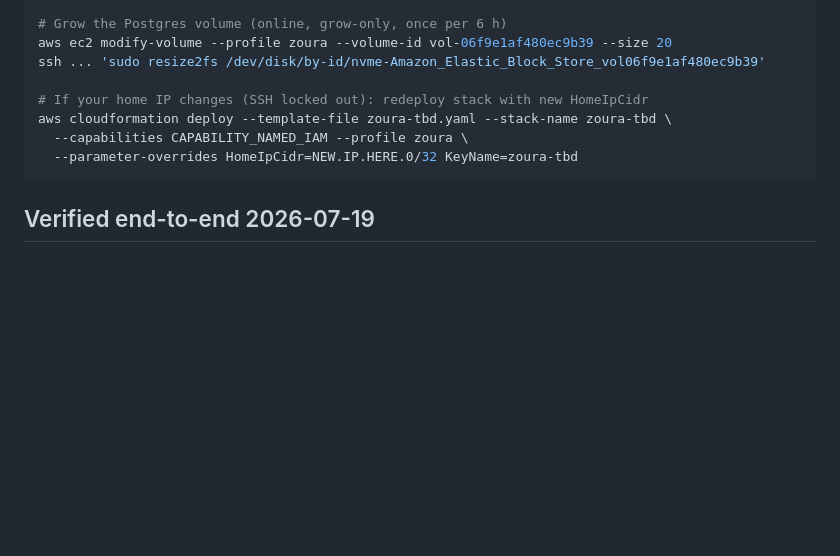
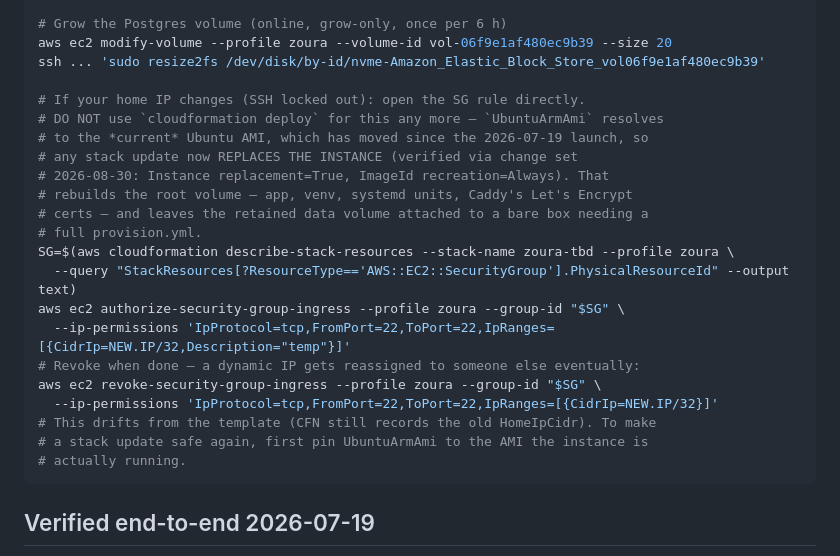
Before and after one commit to jannymeena/drape, a Markdown page: infra/README-tbd.md, the part around the change. Drawn GitHub-style; blank space fills up the shorter version.

Commit message:
infra: warn that a tbd stack update now replaces the instance
The runbook told you to fix an SSH lockout by re-running `cloudformation
deploy` with a new HomeIpCidr. That is no longer safe: UbuntuArmAmi is an
SSM-resolved "current Ubuntu 24.04 arm64" pointer, and the published AMI has
moved since the 2026-07-19 launch, so any stack update now changes ImageId and
replaces the EC2 instance.

Confirmed with a change set rather than by finding out the hard way:

  Modify Instance         AWS::EC2::Instance  replacement=True
    Properties.ImageId    recreation=Always
  Modify DataVolumeAttach replacement=True
  Modify EipAssoc         replacement=True

That would rebuild the root volume - app, venv, systemd units, Caddy's Let's
Encrypt certs - and reattach the retained data volume to a bare box needing a
full provision.yml.

The runbook now documents the surgical alternative (authorize/revoke the SG
ingress directly), notes that it drifts from the template, and points at the
real fix: pin UbuntuArmAmi to the AMI the instance is actually running before
attempting another stack update.

Claude-Session: https://claude.ai/code/session_01UjdiCyKVsMT2HfmxYWhdex

````diff
--- a/infra/README-tbd.md
+++ b/infra/README-tbd.md
@@ -67,10 +67,24 @@ ssh -i ~/.ssh/zoura-tbd.pem ubuntu@15.223.99.152 'sudo systemctl restart zoura'
 aws ec2 modify-volume --profile zoura --volume-id vol-06f9e1af480ec9b39 --size 20
 ssh ... 'sudo resize2fs /dev/disk/by-id/nvme-Amazon_Elastic_Block_Store_vol06f9e1af480ec9b39'
 
-# If your home IP changes (SSH locked out): redeploy stack with new HomeIpCidr
-aws cloudformation deploy --template-file zoura-tbd.yaml --stack-name zoura-tbd \
-  --capabilities CAPABILITY_NAMED_IAM --profile zoura \
-  --parameter-overrides HomeIpCidr=NEW.IP.HERE.0/32 KeyName=zoura-tbd
+# If your home IP changes (SSH locked out): open the SG rule directly.
+# DO NOT use `cloudformation deploy` for this any more — `UbuntuArmAmi` resolves
+# to the *current* Ubuntu AMI, which has moved since the 2026-07-19 launch, so
+# any stack update now REPLACES THE INSTANCE (verified via change set
+# 2026-08-30: Instance replacement=True, ImageId recreation=Always). That
+# rebuilds the root volume — app, venv, systemd units, Caddy's Let's Encrypt
+# certs — and leaves the retained data volume attached to a bare box needing a
+# full provision.yml.
+SG=$(aws cloudformation describe-stack-resources --stack-name zoura-tbd --profile zoura \
+  --query "StackResources[?ResourceType=='AWS::EC2::SecurityGroup'].PhysicalResourceId" --output text)
+aws ec2 authorize-security-group-ingress --profile zoura --group-id "$SG" \
+  --ip-permissions 'IpProtocol=tcp,FromPort=22,ToPort=22,IpRanges=[{CidrIp=NEW.IP/32,Description="temp"}]'
+# Revoke when done — a dynamic IP gets reassigned to someone else eventually:
+aws ec2 revoke-security-group-ingress --profile zoura --group-id "$SG" \
+  --ip-permissions 'IpProtocol=tcp,FromPort=22,ToPort=22,IpRanges=[{CidrIp=NEW.IP/32}]'
+# This drifts from the template (CFN still records the old HomeIpCidr). To make
+# a stack update safe again, first pin UbuntuArmAmi to the AMI the instance is
+# actually running.
 ```
 
 ## Verified end-to-end 2026-07-19
````
